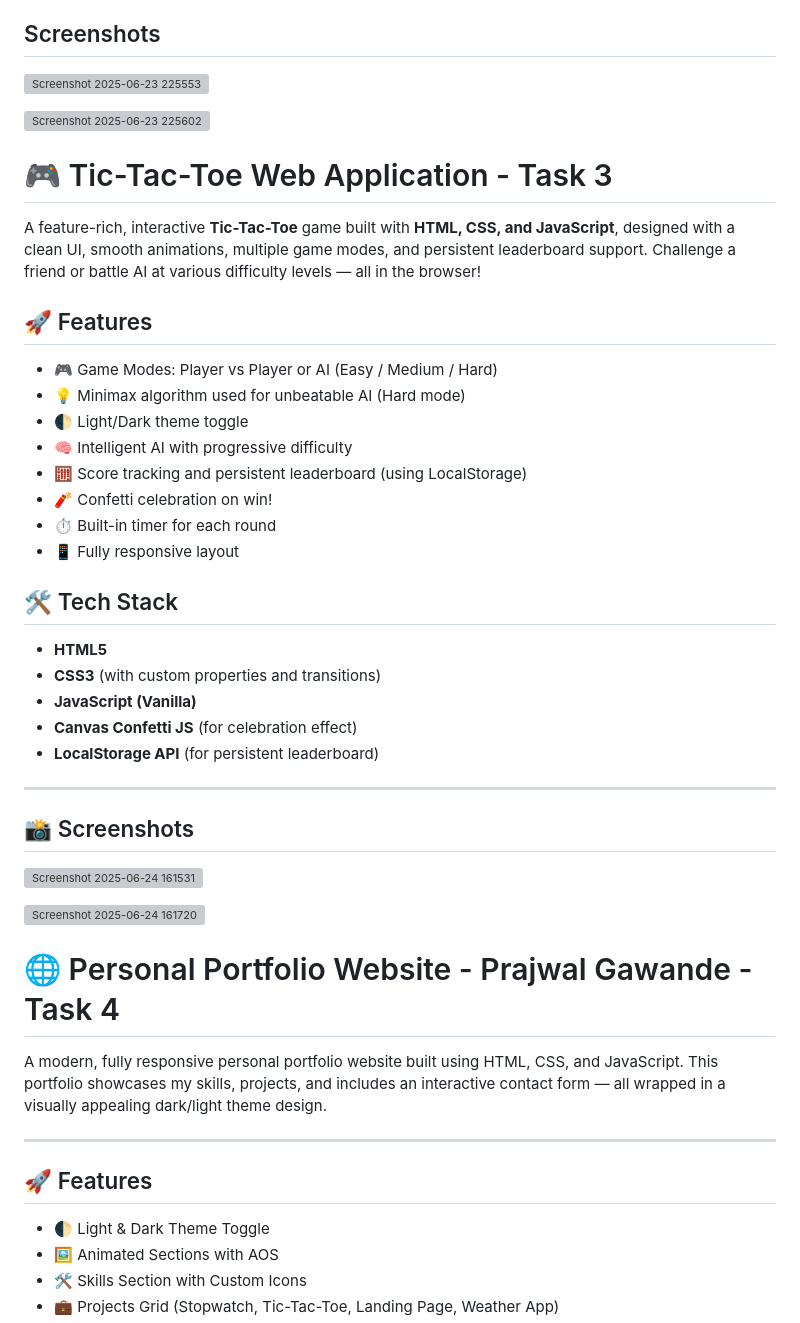
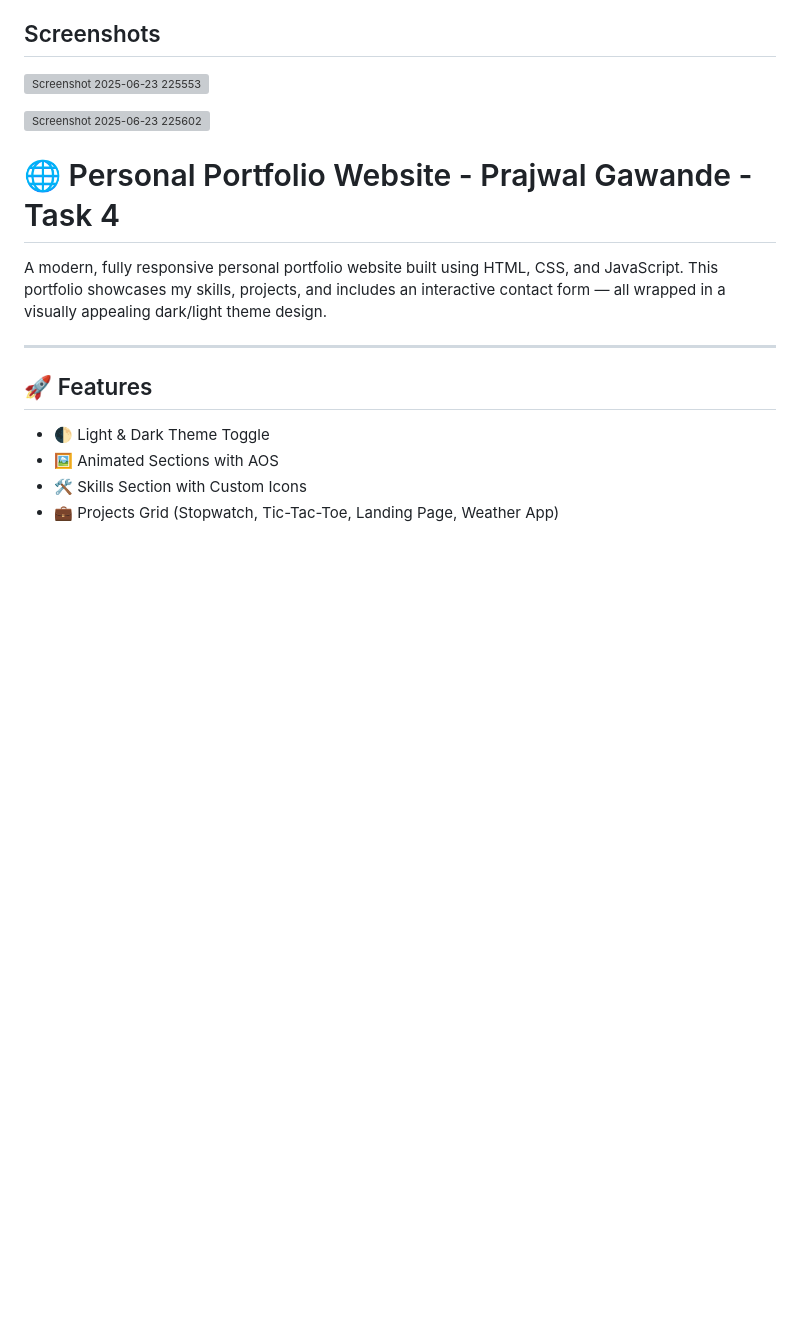
Before and after one commit to PrajwalGawande01/PRODIGY_WD_02, a Markdown page: README.md, the part around the change. Drawn GitHub-style; blank space fills up the shorter version; grey boxes are pictures that could not be loaded.

```diff
--- a/README.md
+++ b/README.md
@@ -28,38 +28,6 @@ A modern, responsive stopwatch app built using HTML, CSS, and JavaScript. Featur
 ![Screenshot 2025-06-23 225553](https://github.com/user-attachments/assets/6a6fa695-9a0c-4e34-b07f-f58bb7917018)
 
 ![Screenshot 2025-06-23 225602](https://github.com/user-attachments/assets/3c551309-f3e4-46cc-a0ac-dcb977175516)
-
-
-# 🎮 Tic-Tac-Toe Web Application - Task 3
-
-A feature-rich, interactive **Tic-Tac-Toe** game built with **HTML, CSS, and JavaScript**, designed with a clean UI, smooth animations, multiple game modes, and persistent leaderboard support. Challenge a friend or battle AI at various difficulty levels — all in the browser!
-
-## 🚀 Features
-
-- 🎮 Game Modes: Player vs Player or AI (Easy / Medium / Hard)
-- 💡 Minimax algorithm used for unbeatable AI (Hard mode)
-- 🌓 Light/Dark theme toggle
-- 🧠 Intelligent AI with progressive difficulty
-- 🧮 Score tracking and persistent leaderboard (using LocalStorage)
-- 🧨 Confetti celebration on win!
-- ⏱️ Built-in timer for each round
-- 📱 Fully responsive layout
-
-## 🛠 Tech Stack
-
-- **HTML5**
-- **CSS3** (with custom properties and transitions)
-- **JavaScript (Vanilla)**
-- **Canvas Confetti JS** (for celebration effect)
-- **LocalStorage API** (for persistent leaderboard)
-
----
-
-## 📸 Screenshots
-
-![Screenshot 2025-06-24 161531](https://github.com/user-attachments/assets/92420f5d-51ef-4c26-9029-92508b6c9282)
-
-![Screenshot 2025-06-24 161720](https://github.com/user-attachments/assets/7d9bbe5b-87cb-4ef1-8865-044207ec67fc)
 
 
 # 🌐 Personal Portfolio Website - Prajwal Gawande - Task 4
```
